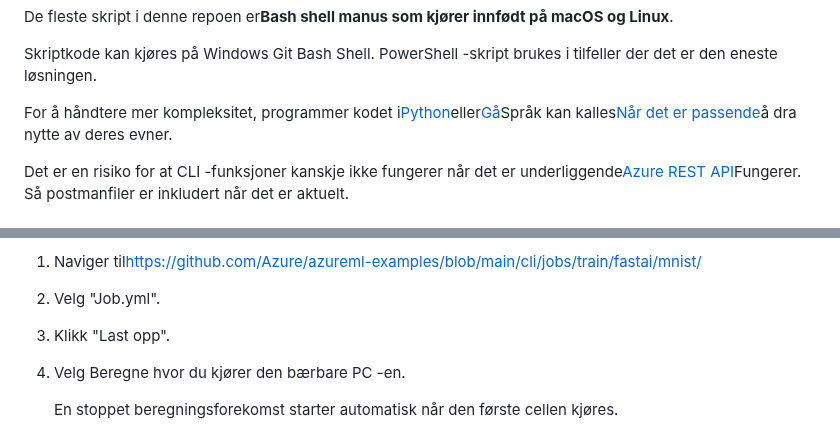
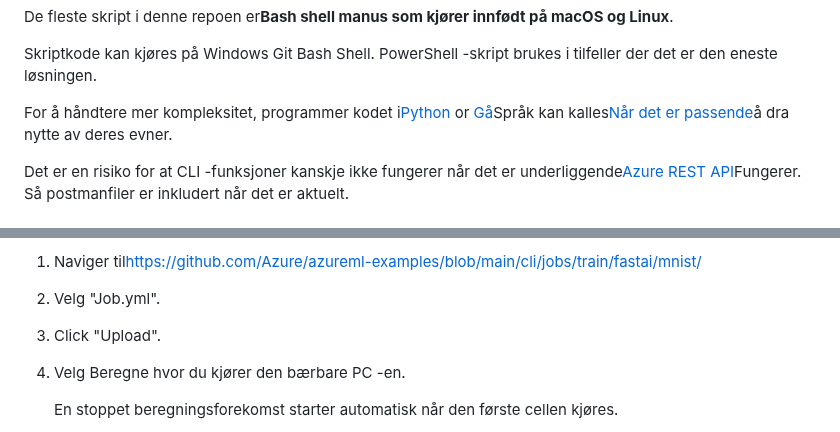
Before and after one commit to wilsonmar/azure-quickly, a Markdown page: README.no.md, 2 parts joined by grey strips. Drawn GitHub-style.

Commit message:
docs: Added README."no".md translation via https://github.com/dephraiim/translate-readme

```diff
--- a/README.no.md
+++ b/README.no.md
@@ -33,7 +33,7 @@ De fleste skript i denne repoen er<strong>Bash shell manus som kjører innfødt
 Skriptkode kan kjøres på Windows Git Bash Shell.
 PowerShell -skript brukes i tilfeller der det er den eneste løsningen.
 
-For å håndtere mer kompleksitet, programmer kodet i<a target="_blank" href="https://wilsonmar.github.io/python/">Python</a>eller<a target="_blank" href="https://wilsonmar.github.io/golang">Gå</a>Språk kan kalles<a target="_blank" href="https://medium.com/capital-one-tech/bashing-the-bash-replacing-shell-scripts-with-python-d8d201bc0989">Når det er passende</a>å dra nytte av deres evner.
+For å håndtere mer kompleksitet, programmer kodet i<a target="_blank" href="https://wilsonmar.github.io/python/">Python</a> or <a target="_blank" href="https://wilsonmar.github.io/golang">Gå</a>Språk kan kalles<a target="_blank" href="https://medium.com/capital-one-tech/bashing-the-bash-replacing-shell-scripts-with-python-d8d201bc0989">Når det er passende</a>å dra nytte av deres evner.
 
 Det er en risiko for at CLI -funksjoner kanskje ikke fungerer når det er underliggende<a target="_blank" href="https://docs.microsoft.com/en-us/rest/api/azure/">Azure REST API</a>Fungerer. Så postmanfiler er inkludert når det er aktuelt.
 
@@ -213,7 +213,7 @@ AZ ML Job Create -F Jobs/Train/LightGBM/Iris/Job.yml -Set Compute.Target = Local
 
 2.  Velg "Job.yml".
 
-3.  Klikk "Last opp".
+3.  Click "Upload".
 
 4.  Velg Beregne hvor du kjører den bærbare PC -en.
 
```
